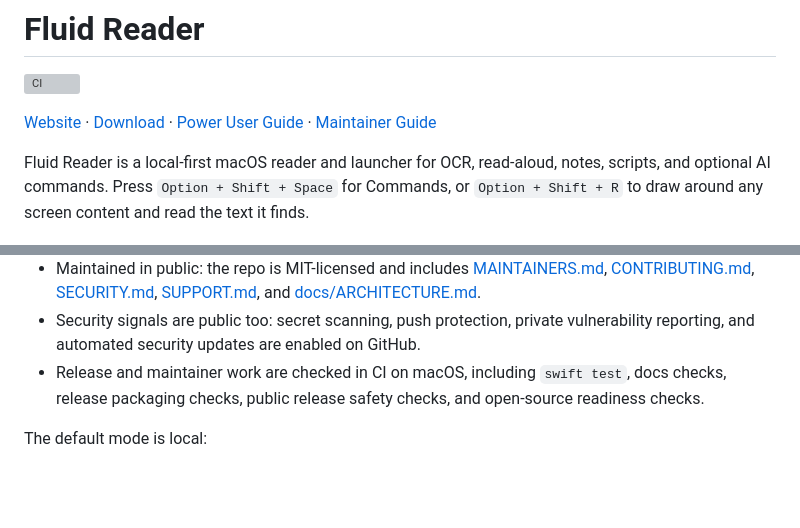
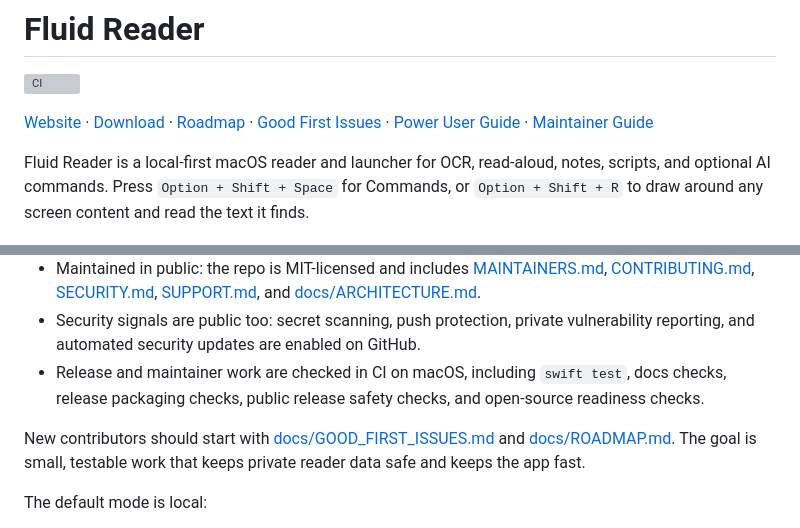
Before and after one commit to hulgarhulgar23-gif/fluid-reader, a Markdown page: README.md, 2 parts joined by grey strips. Rendered like a GitHub page; blank space fills up the shorter version; grey boxes are pictures that could not be loaded.

Commit message:
Surface contributor entry points

```diff
--- a/README.md
+++ b/README.md
@@ -4,6 +4,8 @@
 
 [Website](https://hulgarhulgar23-gif.github.io/fluid-reader/) ·
 [Download](https://github.com/hulgarhulgar23-gif/fluid-reader/releases/latest) ·
+[Roadmap](docs/ROADMAP.md) ·
+[Good First Issues](docs/GOOD_FIRST_ISSUES.md) ·
 [Power User Guide](docs/POWER_USER_GUIDE.md) ·
 [Maintainer Guide](MAINTAINERS.md)
 
@@ -16,6 +18,8 @@ Fluid Reader is a local-first macOS reader and launcher for OCR, read-aloud, not
 - Maintained in public: the repo is MIT-licensed and includes [MAINTAINERS.md](MAINTAINERS.md), [CONTRIBUTING.md](CONTRIBUTING.md), [SECURITY.md](SECURITY.md), [SUPPORT.md](SUPPORT.md), and [docs/ARCHITECTURE.md](docs/ARCHITECTURE.md).
 - Security signals are public too: secret scanning, push protection, private vulnerability reporting, and automated security updates are enabled on GitHub.
 - Release and maintainer work are checked in CI on macOS, including `swift test`, docs checks, release packaging checks, public release safety checks, and open-source readiness checks.
+
+New contributors should start with [docs/GOOD_FIRST_ISSUES.md](docs/GOOD_FIRST_ISSUES.md) and [docs/ROADMAP.md](docs/ROADMAP.md). The goal is small, testable work that keeps private reader data safe and keeps the app fast.
 
 The default mode is local:
 
```
